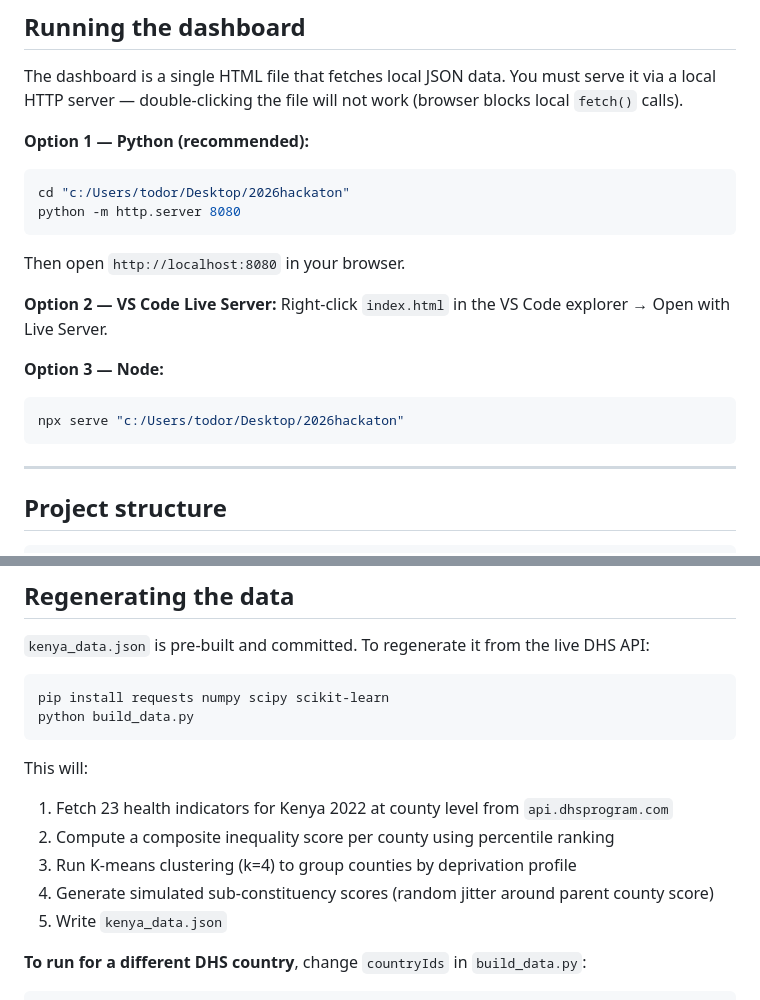
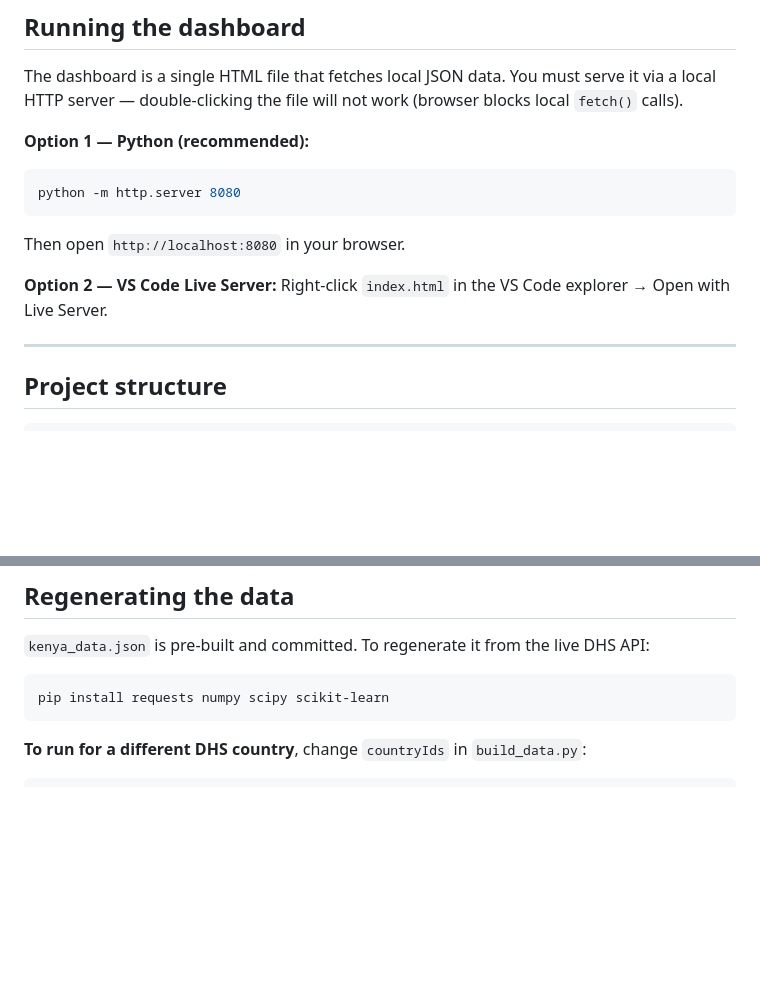
Before and after one commit to faktus/Team-Aequisalus, a Markdown page: README.md, 2 parts joined by grey strips. Rendered like a GitHub page; blank space fills up the shorter version.

````diff
--- a/README.md
+++ b/README.md
@@ -24,18 +24,12 @@ The dashboard is a single HTML file that fetches local JSON data. You must serve
 
 **Option 1 — Python (recommended):**
 ```bash
-cd "c:/Users/todor/Desktop/2026hackaton"
 python -m http.server 8080
 ```
 Then open `http://localhost:8080` in your browser.
 
 **Option 2 — VS Code Live Server:**
 Right-click `index.html` in the VS Code explorer → Open with Live Server.
-
-**Option 3 — Node:**
-```bash
-npx serve "c:/Users/todor/Desktop/2026hackaton"
-```
 
 ---
 
@@ -58,15 +52,7 @@ npx serve "c:/Users/todor/Desktop/2026hackaton"
 
 ```bash
 pip install requests numpy scipy scikit-learn
-python build_data.py
 ```
-
-This will:
-1. Fetch 23 health indicators for Kenya 2022 at county level from `api.dhsprogram.com`
-2. Compute a composite inequality score per county using percentile ranking
-3. Run K-means clustering (k=4) to group counties by deprivation profile
-4. Generate simulated sub-constituency scores (random jitter around parent county score)
-5. Write `kenya_data.json`
 
 **To run for a different DHS country**, change `countryIds` in `build_data.py`:
 ```python
````
